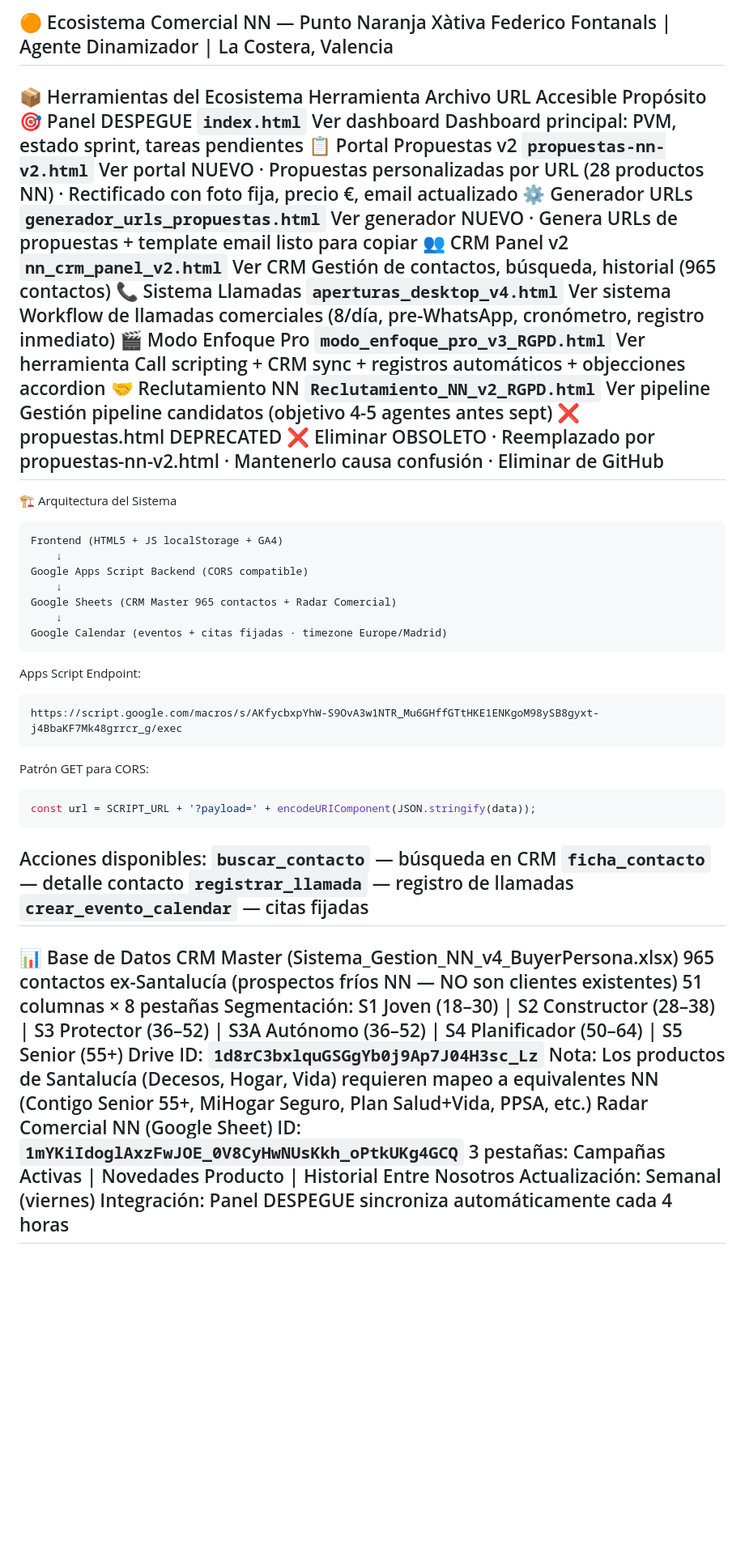
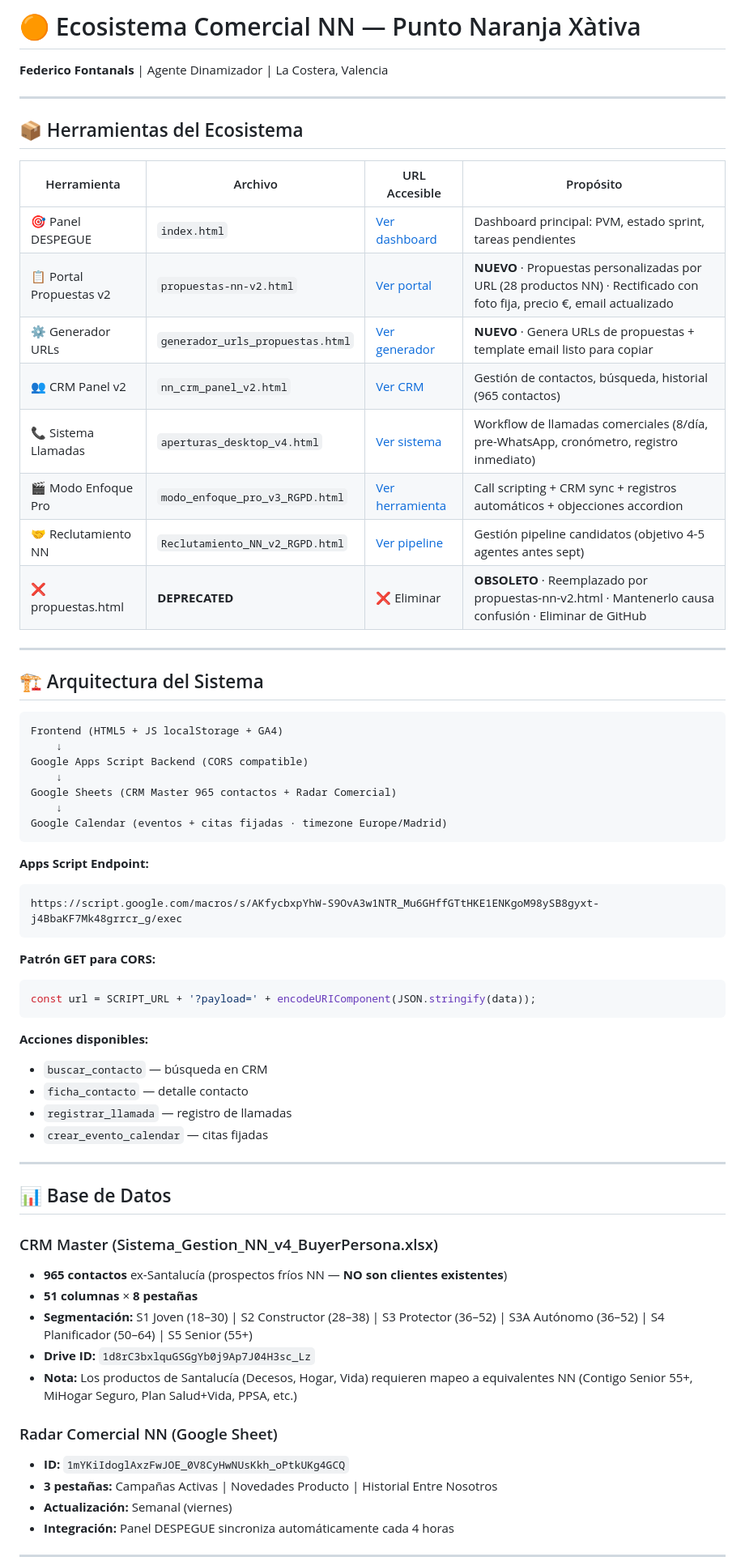
Before and after one commit to FedeFonta08/propuestas-nn, a Markdown page: README.md, the part around one of its changes. Shown at 81% size. Rendered like a GitHub page; blank space fills up the shorter version.

Commit message:
Revise README.md for formatting and content updates

````diff
--- a/README.md
+++ b/README.md
@@ -1,18 +1,26 @@
-🟠 Ecosistema Comercial NN — Punto Naranja Xàtiva
-Federico Fontanals | Agente Dinamizador | La Costera, Valencia
+# 🟠 Ecosistema Comercial NN — Punto Naranja Xàtiva
+
+**Federico Fontanals** | Agente Dinamizador | La Costera, Valencia
+
 ---
-📦 Herramientas del Ecosistema
-Herramienta	Archivo	URL Accesible	Propósito
-🎯 Panel DESPEGUE	`index.html`	Ver dashboard	Dashboard principal: PVM, estado sprint, tareas pendientes
-📋 Portal Propuestas v2	`propuestas-nn-v2.html`	Ver portal	NUEVO · Propuestas personalizadas por URL (28 productos NN) · Rectificado con foto fija, precio €, email actualizado
-⚙️ Generador URLs	`generador_urls_propuestas.html`	Ver generador	NUEVO · Genera URLs de propuestas + template email listo para copiar
-👥 CRM Panel v2	`nn_crm_panel_v2.html`	Ver CRM	Gestión de contactos, búsqueda, historial (965 contactos)
-📞 Sistema Llamadas	`aperturas_desktop_v4.html`	Ver sistema	Workflow de llamadas comerciales (8/día, pre-WhatsApp, cronómetro, registro inmediato)
-🎬 Modo Enfoque Pro	`modo_enfoque_pro_v3_RGPD.html`	Ver herramienta	Call scripting + CRM sync + registros automáticos + objecciones accordion
-🤝 Reclutamiento NN	`Reclutamiento_NN_v2_RGPD.html`	Ver pipeline	Gestión pipeline candidatos (objetivo 4-5 agentes antes sept)
-❌ propuestas.html	DEPRECATED	❌ Eliminar	OBSOLETO · Reemplazado por propuestas-nn-v2.html · Mantenerlo causa confusión · Eliminar de GitHub
+
+## 📦 Herramientas del Ecosistema
+
+| Herramienta | Archivo | URL Accesible | Propósito |
+|-------------|---------|---------------|-----------|
+| 🎯 Panel DESPEGUE | `index.html` | [Ver dashboard](https://fedefonta08.github.io/propuestas-nn/) | Dashboard principal: PVM, estado sprint, tareas pendientes |
+| 📋 Portal Propuestas v2 | `propuestas-nn-v2.html` | [Ver portal](https://fedefonta08.github.io/propuestas-nn/propuestas-nn-v2.html) | **NUEVO** · Propuestas personalizadas por URL (28 productos NN) · Rectificado con foto fija, precio €, email actualizado |
+| ⚙️ Generador URLs | `generador_urls_propuestas.html` | [Ver generador](https://fedefonta08.github.io/propuestas-nn/generador_urls_propuestas.html) | **NUEVO** · Genera URLs de propuestas + template email listo para copiar |
+| 👥 CRM Panel v2 | `nn_crm_panel_v2.html` | [Ver CRM](https://fedefonta08.github.io/propuestas-nn/nn_crm_panel_v2.html) | Gestión de contactos, búsqueda, historial (965 contactos) |
+| 📞 Sistema Llamadas | `aperturas_desktop_v4.html` | [Ver sistema](https://fedefonta08.github.io/propuestas-nn/aperturas_desktop_v4.html) | Workflow de llamadas comerciales (8/día, pre-WhatsApp, cronómetro, registro inmediato) |
+| 🎬 Modo Enfoque Pro | `modo_enfoque_pro_v3_RGPD.html` | [Ver herramienta](https://fedefonta08.github.io/propuestas-nn/modo_enfoque_pro_v3_RGPD.html) | Call scripting + CRM sync + registros automáticos + objecciones accordion |
+| 🤝 Reclutamiento NN | `Reclutamiento_NN_v2_RGPD.html` | [Ver pipeline](https://fedefonta08.github.io/propuestas-nn/Reclutamiento_NN_v2_RGPD.html) | Gestión pipeline candidatos (objetivo 4-5 agentes antes sept) |
+| ❌ propuestas.html | **DEPRECATED** | ❌ Eliminar | **OBSOLETO** · Reemplazado por propuestas-nn-v2.html · Mantenerlo causa confusión · Eliminar de GitHub |
+
 ---
-🏗️ Arquitectura del Sistema
+
+## 🏗️ Arquitectura del Sistema
+
 ```
 Frontend (HTML5 + JS localStorage + GA4)
     ↓
@@ -22,30 +30,38 @@ Google Sheets (CRM Master 965 contactos + Radar Comercial)
     ↓
 Google Calendar (eventos + citas fijadas · timezone Europe/Madrid)
 ```
-Apps Script Endpoint:
+
+**Apps Script Endpoint:**
 ```
 https://script.google.com/macros/s/AKfycbxpYhW-S9OvA3w1NTR_Mu6GHffGTtHKE1ENKgoM98ySB8gyxt-j4BbaKF7Mk48grrcr_g/exec
 ```
-Patrón GET para CORS:
+
+**Patrón GET para CORS:**
 ```javascript
 const url = SCRIPT_URL + '?payload=' + encodeURIComponent(JSON.stringify(data));
 ```
-Acciones disponibles:
-`buscar_contacto` — búsqueda en CRM
-`ficha_contacto` — detalle contacto
-`registrar_llamada` — registro de llamadas
-`crear_evento_calendar` — citas fijadas
+
+**Acciones disponibles:**
+- `buscar_contacto` — búsqueda en CRM
+- `ficha_contacto` — detalle contacto
+- `registrar_llamada` — registro de llamadas
+- `crear_evento_calendar` — citas fijadas
+
 ---
-📊 Base de Datos
-CRM Master (Sistema_Gestion_NN_v4_BuyerPersona.xlsx)
-965 contactos ex-Santalucía (prospectos fríos NN — NO son clientes existentes)
-51 columnas × 8 pestañas
-Segmentación: S1 Joven (18–30) | S2 Constructor (28–38) | S3 Protector (36–52) | S3A Autónomo (36–52) | S4 Planificador (50–64) | S5 Senior (55+)
-Drive ID: `1d8rC3bxlquGSGgYb0j9Ap7J04H3sc_Lz`
-Nota: Los productos de Santalucía (Decesos, Hogar, Vida) requieren mapeo a equivalentes NN (Contigo Senior 55+, MiHogar Seguro, Plan Salud+Vida, PPSA, etc.)
-Radar Comercial NN (Google Sheet)
-ID: `1mYKiIdoglAxzFwJOE_0V8CyHwNUsKkh_oPtkUKg4GCQ`
-3 pestañas: Campañas Activas | Novedades Producto | Historial Entre Nosotros
-Actualización: Semanal (viernes)
-Integración: Panel DESPEGUE sincroniza automáticamente cada 4 horas
+
+## 📊 Base de Datos
+
+### CRM Master (Sistema_Gestion_NN_v4_BuyerPersona.xlsx)
+- **965 contactos** ex-Santalucía (prospectos fríos NN — **NO son clientes existentes**)
+- **51 columnas** × **8 pestañas**
+- **Segmentación:** S1 Joven (18–30) | S2 Constructor (28–38) | S3 Protector (36–52) | S3A Autónomo (36–52) | S4 Planificador (50–64) | S5 Senior (55+)
+- **Drive ID:** `1d8rC3bxlquGSGgYb0j9Ap7J04H3sc_Lz`
+- **Nota:** Los productos de Santalucía (Decesos, Hogar, Vida) requieren mapeo a equivalentes NN (Contigo Senior 55+, MiHogar Seguro, Plan Salud+Vida, PPSA, etc.)
+
+### Radar Comercial NN (Google Sheet)
+- **ID:** `1mYKiIdoglAxzFwJOE_0V8CyHwNUsKkh_oPtkUKg4GCQ`
+- **3 pestañas:** Campañas Activas | Novedades Producto | Historial Entre Nosotros
+- **Actualización:** Semanal (viernes)
+- **Integración:** Panel DESPEGUE sincroniza automáticamente cada 4 horas
+
 ---
````
Also changed, not shown: other parts of README.md (+168 -115 lines).
